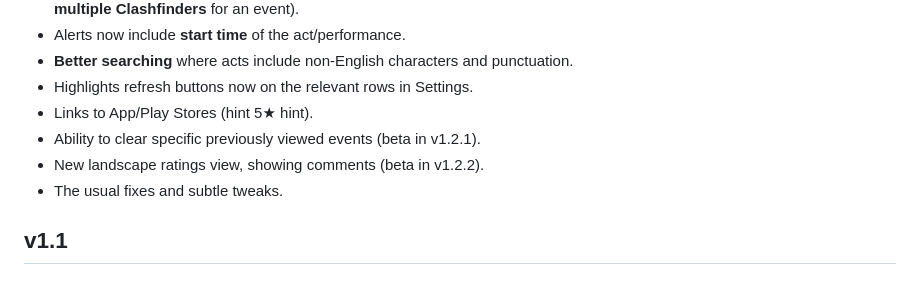
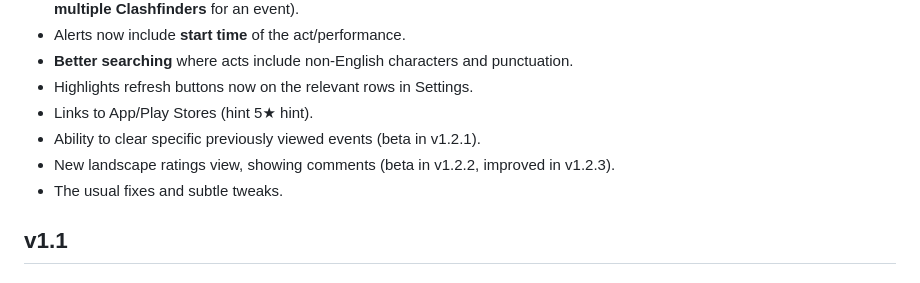
Before and after one commit to mwgh/mwgh.github.io, a Markdown page: release_history.md, the part around the change. GitHub-like rendering.

Commit message:
Revise landscape ratings view description in release notes
Updated the description of the landscape ratings view to reflect improvements in v1.2.3.

```diff
--- a/release_history.md
+++ b/release_history.md
@@ -10,7 +10,7 @@
 * Highlights refresh buttons now on the relevant rows in Settings.
 * Links to App/Play Stores (hint 5★ hint).
 * Ability to clear specific previously viewed events (beta in v1.2.1).
-* New landscape ratings view, showing comments (beta in v1.2.2).
+* New landscape ratings view, showing comments (beta in v1.2.2, improved in v1.2.3).
 * The usual fixes and subtle tweaks.
 
 ## v1.1
```
